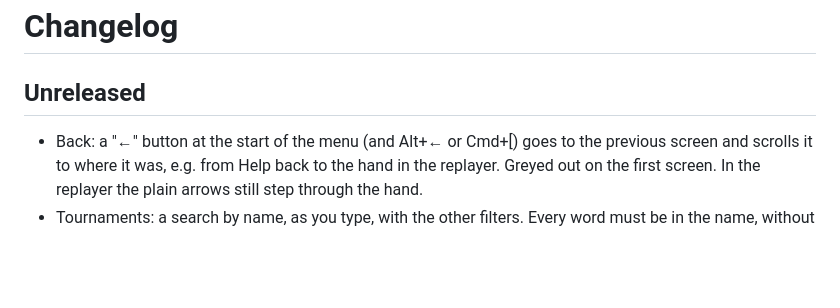
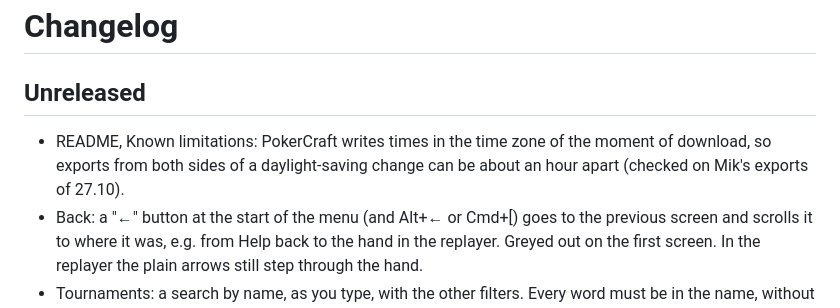
Before and after one commit to mikosz13/poker-tracker, a Markdown page: CHANGELOG.md, the part around the change. GitHub-like rendering; blank space fills up the shorter version.

```diff
--- a/CHANGELOG.md
+++ b/CHANGELOG.md
@@ -1,6 +1,8 @@
 # Changelog
 
 ## Unreleased
+- README, Known limitations: PokerCraft writes times in the time zone of the moment of download, so exports from
+  both sides of a daylight-saving change can be about an hour apart (checked on Mik's exports of 27.10).
 - Back: a "←" button at the start of the menu (and Alt+← or Cmd+[) goes to the previous screen and scrolls it to where
   it was, e.g. from Help back to the hand in the replayer. Greyed out on the first screen. In the replayer the plain
   arrows still step through the hand.
```
Also changed, not shown: README.md (+5 -2 lines).
